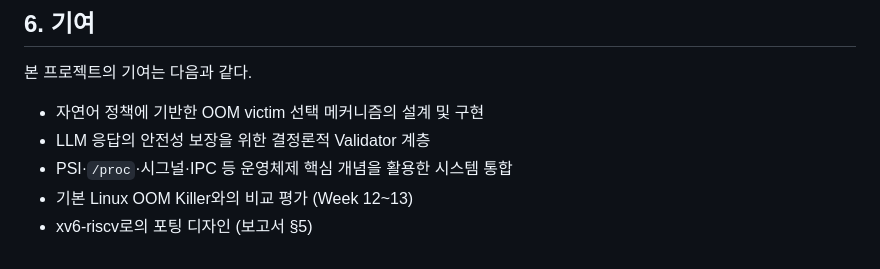
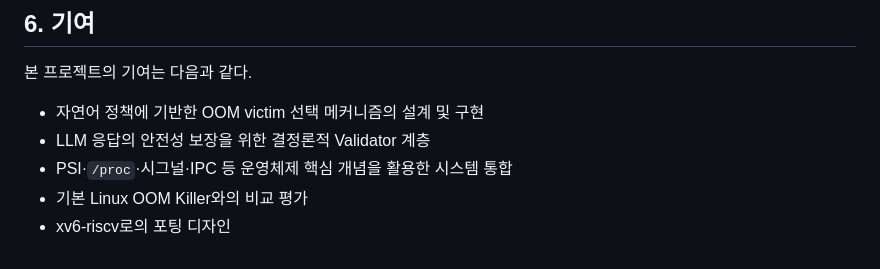
Before and after one commit to KatLu1234/kus-operating-system-project, a Markdown page: problem.md, the part around one of its changes. Rendered like a GitHub page.

```diff
--- a/problem.md
+++ b/problem.md
@@ -86,5 +86,5 @@ OOM Killer는 시스템의 가용 메모리가 임계치 이하로 떨어지면
 - 자연어 정책에 기반한 OOM victim 선택 메커니즘의 설계 및 구현
 - LLM 응답의 안전성 보장을 위한 결정론적 Validator 계층
 - PSI·`/proc`·시그널·IPC 등 운영체제 핵심 개념을 활용한 시스템 통합
-- 기본 Linux OOM Killer와의 비교 평가 (Week 12~13)
-- xv6-riscv로의 포팅 디자인 (보고서 §5)
+- 기본 Linux OOM Killer와의 비교 평가
+- xv6-riscv로의 포팅 디자인
```
Also changed, not shown: other parts of problem.md (+2 -2 lines).
